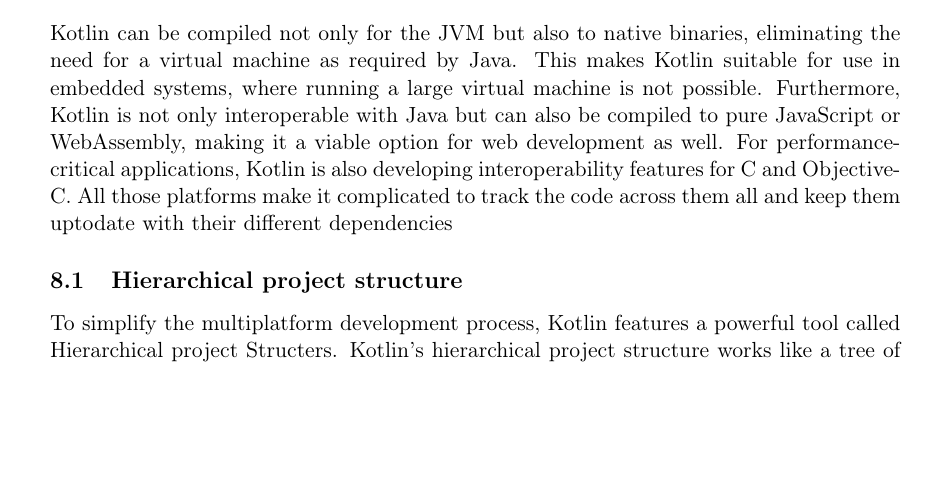
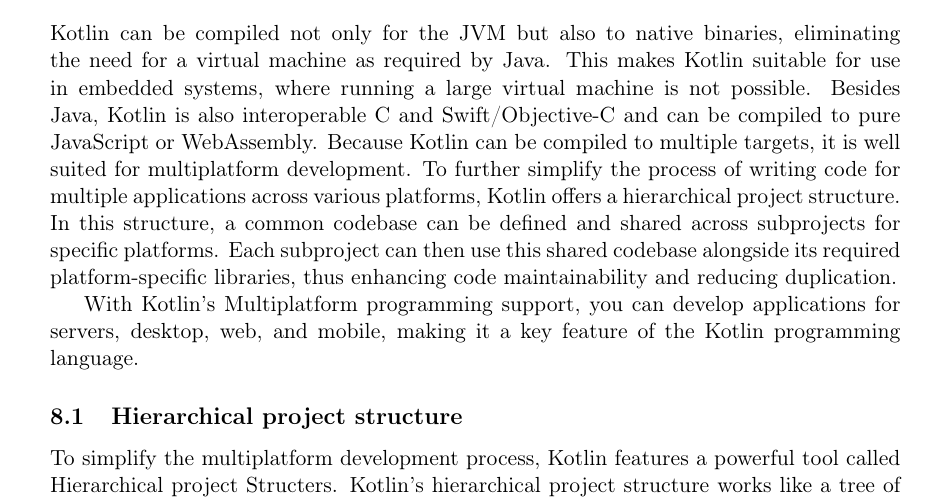
Before and after one commit to FinnPL/Introduction-to-Kotlin, a LaTeX paper (Introduction-to-Kotlin.tex): part of page 12 of 17, cut so that both start at the same text, the shorter picture padded with empty space. Compiled offline with pdfLaTeX.

Commit message:
changed Multiplatform development

```diff
--- a/Introduction-to-Kotlin.tex
+++ b/Introduction-to-Kotlin.tex
@@ -423,13 +423,12 @@
 Besides interoperability with Java, Kotlin also supports interoperability with JavaScript~\cite{interopjs}, a scripting language that runs in both the browser and on Node.js servers. To achieve this, you need to create a Kotlin/JS project and compile it with Gradle, a build automation tool commonly used in the Kotlin and Java ecosystems~\cite{gradle}, into \texttt{.js} files, which can then be used like regular JavaScript files. Unlike Kotlin/Java interoperability, a Kotlin/JS project requires more setup due to the Gradle build system and the specialized Kotlin-to-JavaScript compiler. However, the Kotlin documentation~\cite{interopjs} provides a step-by-step setup guide. With this setup, it is possible to use JavaScript libraries or the DOM API~\cite{interopjs-dom} for web development using the familiar Kotlin syntax, thus making it a valid alternative to plain JavaScript. Furthermore, Gradle provides features that improve the workflow and simplify the development process.
 
 \section{Multiplatform development}
-Kotlin can be compiled not only for the JVM but also to native binaries, eliminating the need for a virtual machine as required by Java. This makes Kotlin suitable for use in embedded systems, where running a large virtual machine is not possible. Furthermore, Kotlin is not only interoperable with Java but can also be compiled to pure JavaScript or WebAssembly, making it a viable option for web development as well. For performance-critical applications, Kotlin is also developing interoperability features for C and Objective-C.
-%All those platforms make it ...
-All those platforms make it complicated to track the code across them all and keep them uptodate with their different dependencies
+Kotlin can be compiled not only for the JVM but also to native binaries, eliminating the need for a virtual machine as required by Java. This makes Kotlin suitable for use in embedded systems, where running a large virtual machine is not possible. Besides Java, Kotlin is also interoperable C and Swift/Objective-C and can be compiled to pure JavaScript or WebAssembly. Because Kotlin can be compiled to multiple targets, it is well suited for multiplatform development. To further simplify the process of writing code for multiple applications across various platforms, Kotlin offers a hierarchical project structure. In this structure, a common codebase can be defined and shared across subprojects for specific platforms. Each subproject can then use this shared codebase alongside its required platform-specific libraries, thus enhancing code maintainability and reducing duplication.
+
+With Kotlin's Multiplatform programming support, you can develop applications for servers, desktop, web, and mobile, making it a key feature of the Kotlin programming language.
+% Ab hier würde ich den rest einfach weg cutten, und den platz für android nutzen
+
 %and prevent bugs caused by unupdated code for one platform
-
-
-
 %Multiplatform development is a key benefit in Kotlin. By reusing the same code across multibile platforms we can save alot of time writing the code and can concentrate more on the differences between the platforms.
 
 \subsection{Hierarchical project structure}
```
